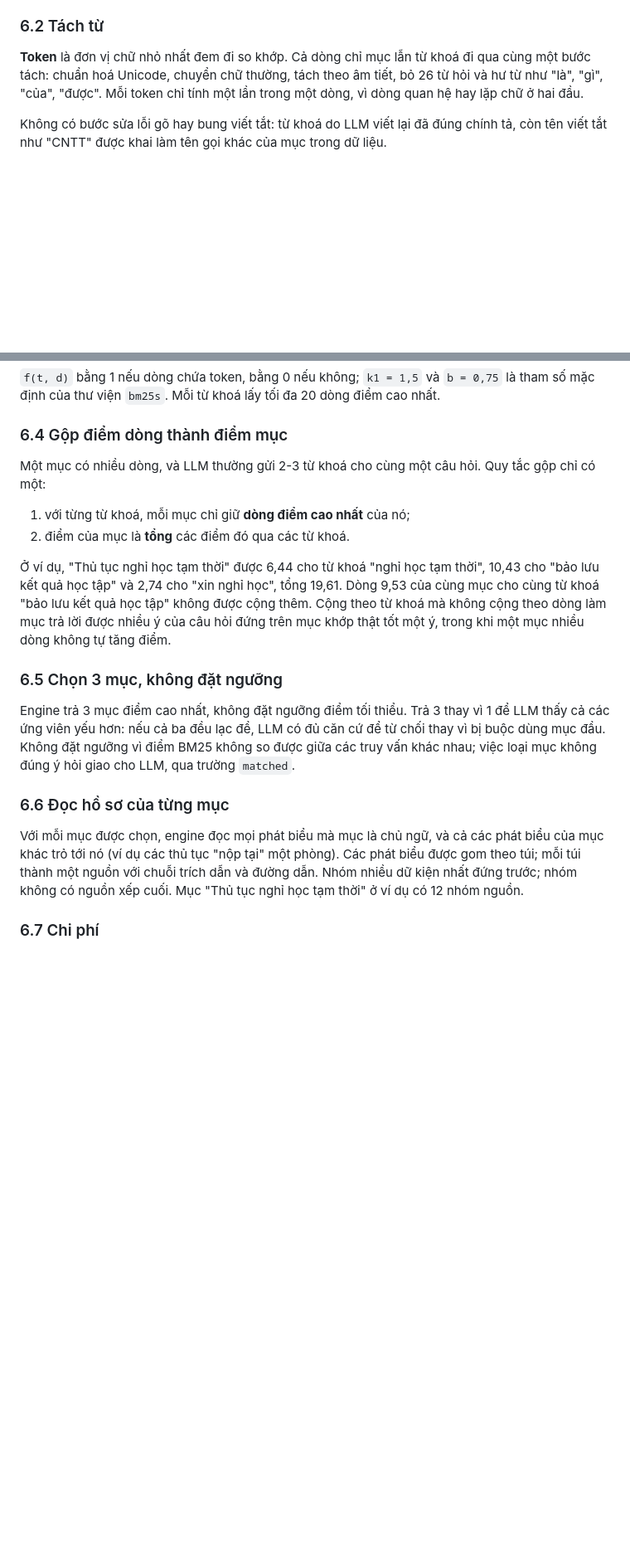
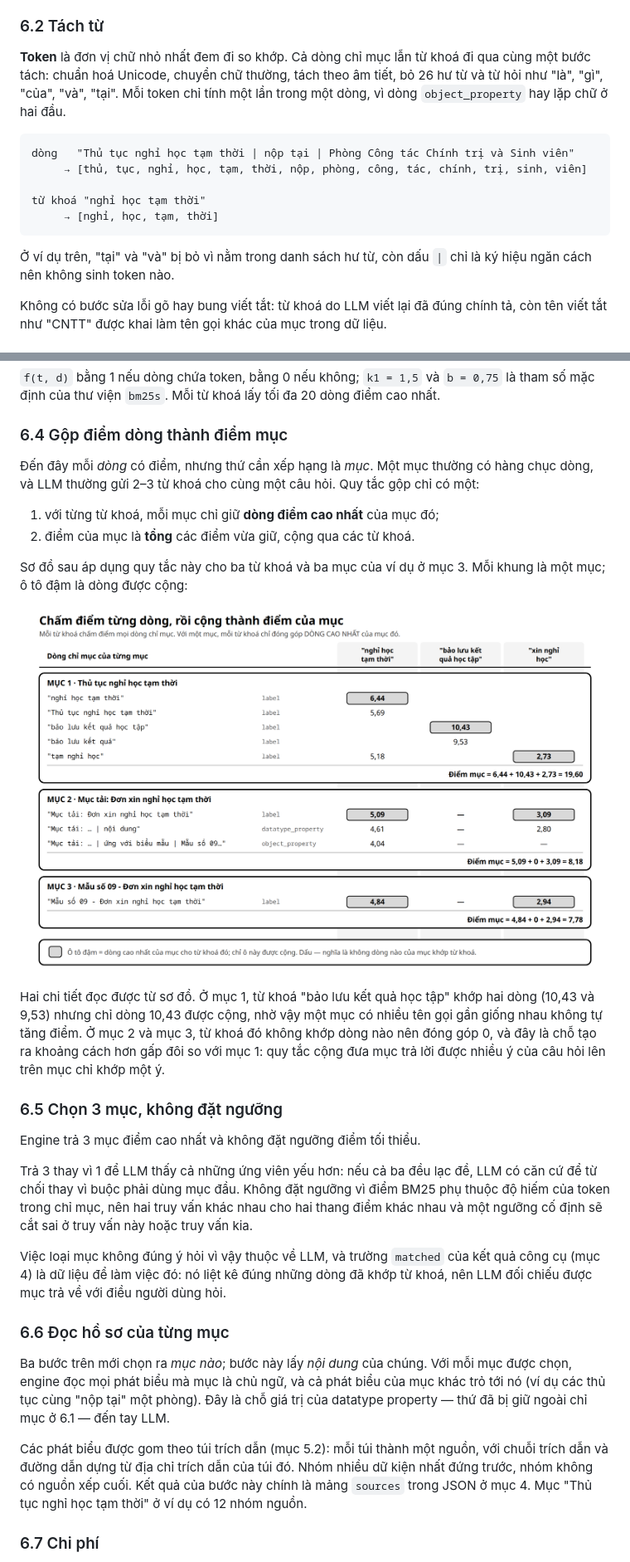
Before and after one commit to vpthinh19/ontology-chatbot, a Markdown page: README.md, 2 parts joined by grey strips. Shown at 83% size. Drawn GitHub-style; pictures changed too: docs/images/thuat-toan-tim-kiem.png; blank space fills up the shorter version.

````diff
--- a/README.md
+++ b/README.md
@@ -378,9 +395,20 @@ mục vài lần và tăng theo khối lượng dữ liệu.
 ### 6.2 Tách từ
 
 **Token** là đơn vị chữ nhỏ nhất đem đi so khớp. Cả dòng chỉ mục lẫn từ khoá đi qua
-cùng một bước tách: chuẩn hoá Unicode, chuyển chữ thường, tách theo âm tiết, bỏ 26 từ
-hỏi và hư từ như "là", "gì", "của", "được". Mỗi token chỉ tính một lần trong một dòng,
-vì dòng quan hệ hay lặp chữ ở hai đầu.
+cùng một bước tách: chuẩn hoá Unicode, chuyển chữ thường, tách theo âm tiết, bỏ 26 hư từ
+và từ hỏi như "là", "gì", "của", "và", "tại". Mỗi token chỉ tính một lần trong một dòng,
+vì dòng `object_property` hay lặp chữ ở hai đầu.
+
+```text
+dòng   "Thủ tục nghỉ học tạm thời | nộp tại | Phòng Công tác Chính trị và Sinh viên"
+     → [thủ, tục, nghỉ, học, tạm, thời, nộp, phòng, công, tác, chính, trị, sinh, viên]
+
+từ khoá "nghỉ học tạm thời"
+     → [nghỉ, học, tạm, thời]
+```
+
+Ở ví dụ trên, "tại" và "và" bị bỏ vì nằm trong danh sách hư từ, còn dấu `|` chỉ là ký
+hiệu ngăn cách nên không sinh token nào.
 
 Không có bước sửa lỗi gõ hay bung viết tắt: từ khoá do LLM viết lại đã đúng chính tả,
 còn tên viết tắt như "CNTT" được khai làm tên gọi khác của mục trong dữ liệu.
@@ -408,32 +436,47 @@ tham số mặc định của thư viện `bm25s`. Mỗi từ khoá lấy tối
 
 ### 6.4 Gộp điểm dòng thành điểm mục
 
-Một mục có nhiều dòng, và LLM thường gửi 2-3 từ khoá cho cùng một câu hỏi. Quy tắc
-gộp chỉ có một:
+Đến đây mỗi *dòng* có điểm, nhưng thứ cần xếp hạng là *mục*. Một mục thường có hàng chục
+dòng, và LLM thường gửi 2–3 từ khoá cho cùng một câu hỏi. Quy tắc gộp chỉ có một:
 
-1. với từng từ khoá, mỗi mục chỉ giữ **dòng điểm cao nhất** của nó;
-2. điểm của mục là **tổng** các điểm đó qua các từ khoá.
+1. với từng từ khoá, mỗi mục chỉ giữ **dòng điểm cao nhất** của mục đó;
+2. điểm của mục là **tổng** các điểm vừa giữ, cộng qua các từ khoá.
 
-Ở ví dụ, "Thủ tục nghỉ học tạm thời" được 6,44 cho từ khoá "nghỉ học tạm thời", 10,43
-cho "bảo lưu kết quả học tập" và 2,74 cho "xin nghỉ học", tổng 19,61. Dòng 9,53 của
-cùng mục cho cùng từ khoá "bảo lưu kết quả học tập" không được cộng thêm. Cộng theo từ
-khoá mà không cộng theo dòng làm mục trả lời được nhiều ý của câu hỏi đứng trên mục
-khớp thật tốt một ý, trong khi một mục nhiều dòng không tự tăng điểm.
+Sơ đồ sau áp dụng quy tắc này cho ba từ khoá và ba mục của ví dụ ở mục 3. Mỗi khung là
+một mục; ô tô đậm là dòng được cộng:
+
+![Chấm điểm và cộng thành điểm của mục](docs/images/thuat-toan-tim-kiem.png)
+
+Hai chi tiết đọc được từ sơ đồ. Ở mục 1, từ khoá "bảo lưu kết quả học tập" khớp hai dòng
+(10,43 và 9,53) nhưng chỉ dòng 10,43 được cộng, nhờ vậy một mục có nhiều tên gọi gần
+giống nhau không tự tăng điểm. Ở mục 2 và mục 3, từ khoá đó không khớp dòng nào nên đóng
+góp 0, và đây là chỗ tạo ra khoảng cách hơn gấp đôi so với mục 1: quy tắc cộng đưa mục
+trả lời được nhiều ý của câu hỏi lên trên mục chỉ khớp một ý.
 
 ### 6.5 Chọn 3 mục, không đặt ngưỡng
 
-Engine trả 3 mục điểm cao nhất, không đặt ngưỡng điểm tối thiểu. Trả 3 thay vì 1 để
-LLM thấy cả các ứng viên yếu hơn: nếu cả ba đều lạc đề, LLM có đủ căn cứ để từ chối
-thay vì bị buộc dùng mục đầu. Không đặt ngưỡng vì điểm BM25 không so được giữa các
-truy vấn khác nhau; việc loại mục không đúng ý hỏi giao cho LLM, qua trường `matched`.
+Engine trả 3 mục điểm cao nhất và không đặt ngưỡng điểm tối thiểu.
+
+Trả 3 thay vì 1 để LLM thấy cả những ứng viên yếu hơn: nếu cả ba đều lạc đề, LLM có căn
+cứ để từ chối thay vì buộc phải dùng mục đầu. Không đặt ngưỡng vì điểm BM25 phụ thuộc độ
+hiếm của token trong chỉ mục, nên hai truy vấn khác nhau cho hai thang điểm khác nhau và
+một ngưỡng cố định sẽ cắt sai ở truy vấn này hoặc truy vấn kia.
+
+Việc loại mục không đúng ý hỏi vì vậy thuộc về LLM, và trường `matched` của kết quả công
+cụ (mục 4) là dữ liệu để làm việc đó: nó liệt kê đúng những dòng đã khớp từ khoá, nên LLM
+đối chiếu được mục trả về với điều người dùng hỏi.
 
 ### 6.6 Đọc hồ sơ của từng mục
 
-Với mỗi mục được chọn, engine đọc mọi phát biểu mà mục là chủ ngữ, và cả các phát
-biểu của mục khác trỏ tới nó (ví dụ các thủ tục "nộp tại" một phòng). Các phát biểu
-được gom theo túi; mỗi túi thành một nguồn với chuỗi trích dẫn và đường dẫn. Nhóm
-nhiều dữ kiện nhất đứng trước; nhóm không có nguồn xếp cuối. Mục "Thủ tục nghỉ học
-tạm thời" ở ví dụ có 12 nhóm nguồn.
+Ba bước trên mới chọn ra *mục nào*; bước này lấy *nội dung* của chúng. Với mỗi mục được
+chọn, engine đọc mọi phát biểu mà mục là chủ ngữ, và cả phát biểu của mục khác trỏ tới nó
+(ví dụ các thủ tục cùng "nộp tại" một phòng). Đây là chỗ giá trị của datatype property —
+thứ đã bị giữ ngoài chỉ mục ở 6.1 — đến tay LLM.
+
+Các phát biểu được gom theo túi trích dẫn (mục 5.2): mỗi túi thành một nguồn, với chuỗi
+trích dẫn và đường dẫn dựng từ địa chỉ trích dẫn của túi đó. Nhóm nhiều dữ kiện nhất đứng
+trước, nhóm không có nguồn xếp cuối. Kết quả của bước này chính là mảng `sources` trong
+JSON ở mục 4. Mục "Thủ tục nghỉ học tạm thời" ở ví dụ có 12 nhóm nguồn.
 
 ### 6.7 Chi phí
 
````
Also changed, not shown: other parts of README.md (+91 -43 lines), docs/images/tu-ontology-den-chi-muc.png (added), 2 other files.
